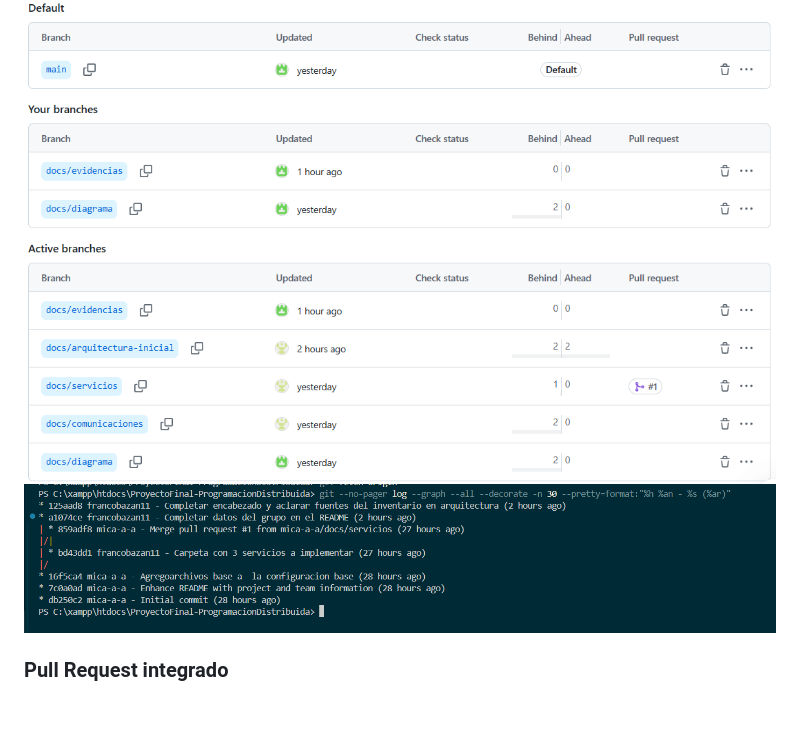
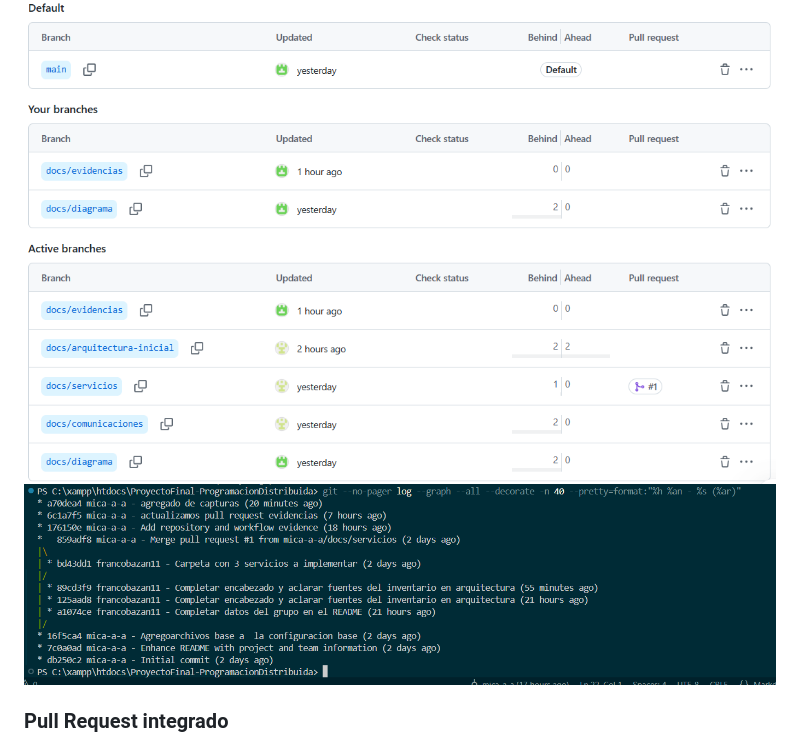
Before and after one commit to mica-a-a/ProyectoFinal-ProgramacionDistribuida, a Markdown page: docs/evidencias/README.md, the part around one of its changes. GitHub-like rendering; pictures changed too: docs/evidencias/05b-historial-git.png (deleted), docs/evidencias/05b-historial-github.png (added); blank space fills up the shorter version.

Commit message:
actualizacion de README.md y capturas

```diff
--- a/docs/evidencias/README.md
+++ b/docs/evidencias/README.md
@@ -33,7 +34,7 @@ Guardar en esta carpeta las capturas que respaldan los entregables del TP5.
 
 ### Ramas y commits
 ![Ramas en GitHub](05a-ramas-github.png)
-![Historial de commits](05b-historial-git.png)
+![Historial de commits](05b-historial-github.png)
 
 ### Pull Request integrado
 ![Pull Request integrado](06-pull-request.png)
```
Also changed, not shown: other parts of docs/evidencias/README.md (+1 -0 lines), docs/evidencias/01-gitConfig-Bazan.png (renamed from docs/evidencias/gitConfig-Bazan.png), docs/evidencias/01-gtiConfig-Molina.png (added).
